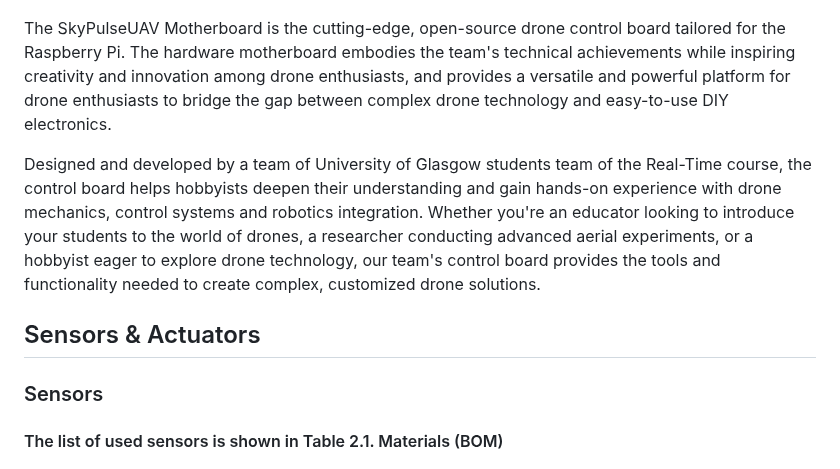
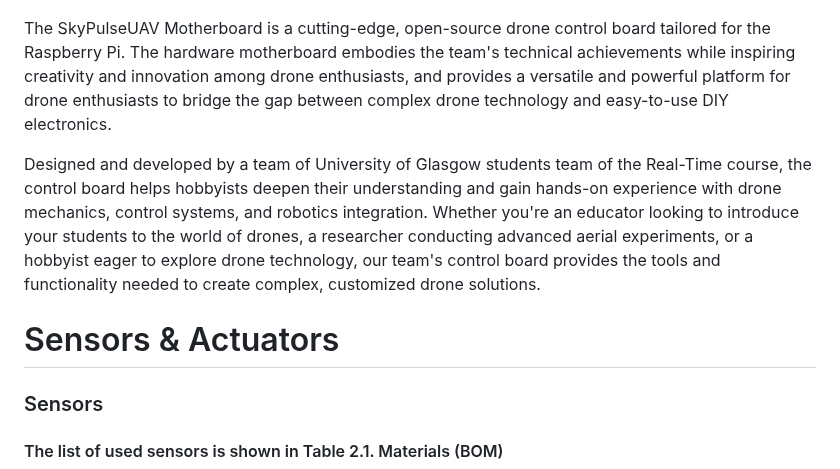
Before and after one commit to Tony-Btian/SkyPulseUAV, a Markdown page: README.md, the part around one of its changes. Rendered like a GitHub page.

```diff
--- a/README.md
+++ b/README.md
@@ -150,11 +183,12 @@ Click the link below to get detailed information about the source code.
 
 ![SkyPulseUAV Motherboard 3D](Documents/Images/Motherboard_3D.png)
 
-The SkyPulseUAV Motherboard is the cutting-edge, open-source drone control board tailored for the Raspberry Pi. The hardware motherboard embodies the team's technical achievements while inspiring creativity and innovation among drone enthusiasts, and provides a versatile and powerful platform for drone enthusiasts to bridge the gap between complex drone technology and easy-to-use DIY electronics.
+The SkyPulseUAV Motherboard is a cutting-edge, open-source drone control board tailored for the Raspberry Pi. The hardware motherboard embodies the team's technical achievements while inspiring creativity and innovation among drone enthusiasts, and provides a versatile and powerful platform for drone enthusiasts to bridge the gap between complex drone technology and easy-to-use DIY electronics.
 
-Designed and developed by a team of University of Glasgow students team of the Real-Time course, the control board helps hobbyists deepen their understanding and gain hands-on experience with drone mechanics, control systems and robotics integration. Whether you're an educator looking to introduce your students to the world of drones, a researcher conducting advanced aerial experiments, or a hobbyist eager to explore drone technology, our team's control board provides the tools and functionality needed to create complex, customized drone solutions.
+Designed and developed by a team of University of Glasgow students team of the Real-Time course, the control board helps hobbyists deepen their understanding and gain hands-on experience with drone mechanics, control systems, and robotics integration. Whether you're an educator looking to introduce your students to the world of drones, a researcher conducting advanced aerial experiments, or a hobbyist eager to explore drone technology, our team's control board provides the tools and functionality needed to create complex, customized drone solutions.
 
-## Sensors & Actuators
+
+# Sensors & Actuators
 ### Sensors
 
 #### The list of used sensors is shown in Table 2.1.  Materials (BOM)
```
Also changed, not shown: other parts of README.md (+56 -23 lines).
